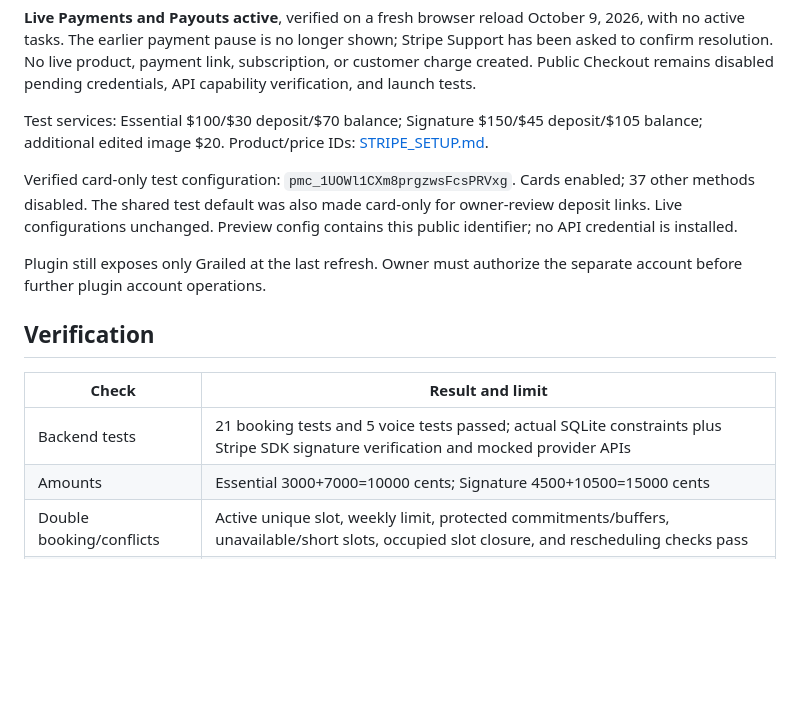
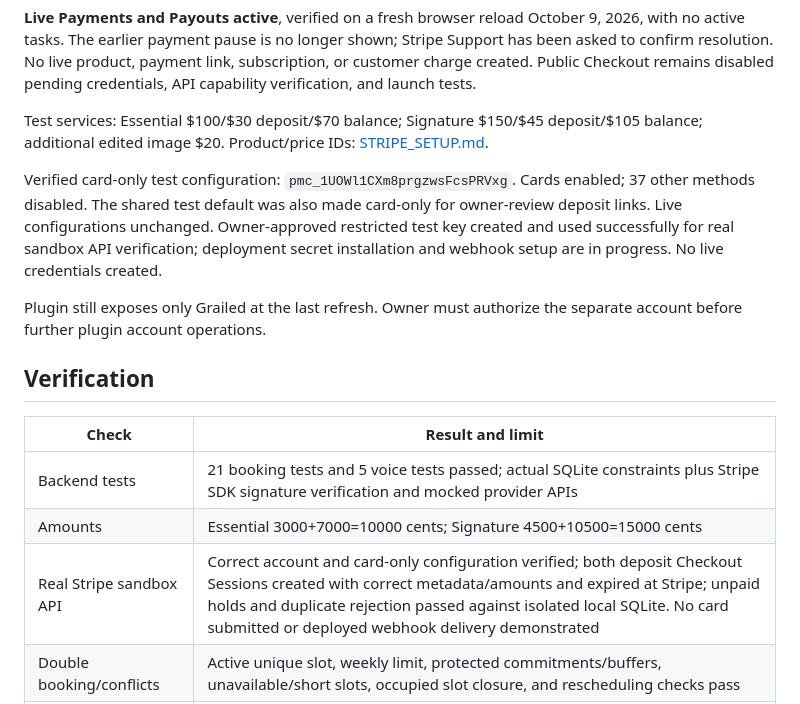
Before and after one commit to Blase295/Blazevisionz, a Markdown page: docs/COMPLETION_REPORT.md, the part around the change. Drawn GitHub-style; blank space fills up the shorter version.

```diff
--- a/docs/COMPLETION_REPORT.md
+++ b/docs/COMPLETION_REPORT.md
@@ -21,7 +21,7 @@ Correct separate account: `acct_1UOWNwCXm8prgzws` (Blaze Vizionz).
 
 Test services: Essential $100/$30 deposit/$70 balance; Signature $150/$45 deposit/$105 balance; additional edited image $20. Product/price IDs: [STRIPE_SETUP.md](STRIPE_SETUP.md).
 
-Verified card-only test configuration: `pmc_1UOWl1CXm8prgzwsFcsPRVxg`. Cards enabled; 37 other methods disabled. The shared test default was also made card-only for owner-review deposit links. Live configurations unchanged. Preview config contains this public identifier; no API credential is installed.
+Verified card-only test configuration: `pmc_1UOWl1CXm8prgzwsFcsPRVxg`. Cards enabled; 37 other methods disabled. The shared test default was also made card-only for owner-review deposit links. Live configurations unchanged. Owner-approved restricted test key created and used successfully for real sandbox API verification; deployment secret installation and webhook setup are in progress. No live credentials created.
 
 Plugin still exposes only Grailed at the last refresh. Owner must authorize the separate account before further plugin account operations.
 
@@ -31,6 +31,7 @@ Plugin still exposes only Grailed at the last refresh. Owner must authorize the
 | --- | --- |
 | Backend tests | 21 booking tests and 5 voice tests passed; actual SQLite constraints plus Stripe SDK signature verification and mocked provider APIs |
 | Amounts | Essential 3000+7000=10000 cents; Signature 4500+10500=15000 cents |
+| Real Stripe sandbox API | Correct account and card-only configuration verified; both deposit Checkout Sessions created with correct metadata/amounts and expired at Stripe; unpaid holds and duplicate rejection passed against isolated local SQLite. No card submitted or deployed webhook delivery demonstrated |
 | Double booking/conflicts | Active unique slot, weekly limit, protected commitments/buffers, unavailable/short slots, occupied slot closure, and rescheduling checks pass |
 | Webhooks | Genuine local HMAC-signed event accepted after mocked Stripe retrieval; forged signatures and wrong amount/currency/mode/session/unpaid states rejected; duplicate events do not duplicate confirmation outbox |
 | Canceled/failed payments | Unpaid never confirms; expired slot can be reused; late payment against expired reservation requires owner review. Real sandbox canceled/declined Checkout still pending |
```
Also changed, not shown: docs/STRIPE_SETUP.md (+2 -0 lines), docs/TEST_CHECKOUT.md (+3 -1 lines).
